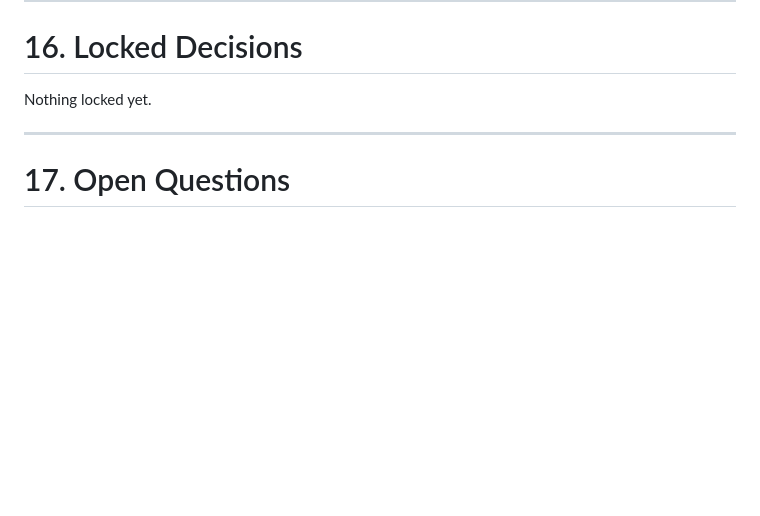
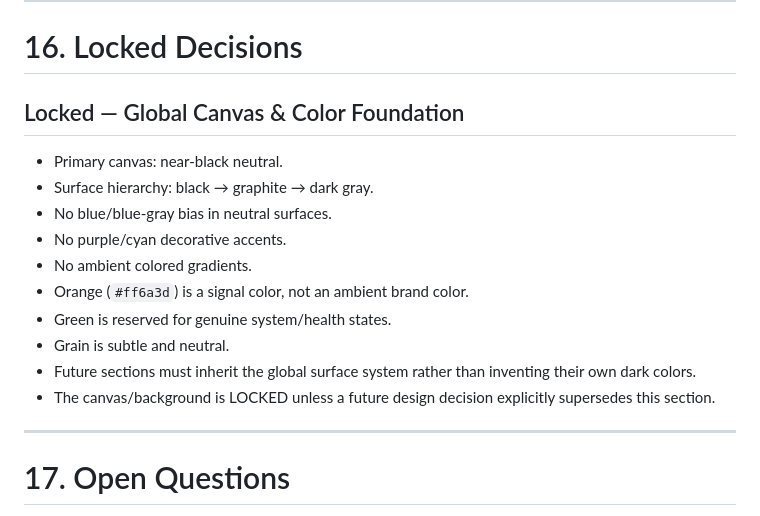
Before and after one commit to Cypher-0071/Home_Cloud, a Markdown page: docs/ReDesign.md, the part around the change. GitHub-like rendering; blank space fills up the shorter version.

Commit message:
docs: lock global canvas and color foundation in redesign doc

```diff
--- a/docs/ReDesign.md
+++ b/docs/ReDesign.md
@@ -500,7 +500,18 @@ Nothing rejected yet.
 
 # 16. Locked Decisions
 
-Nothing locked yet.
+## Locked — Global Canvas & Color Foundation
+
+- Primary canvas: near-black neutral.
+- Surface hierarchy: black → graphite → dark gray.
+- No blue/blue-gray bias in neutral surfaces.
+- No purple/cyan decorative accents.
+- No ambient colored gradients.
+- Orange (`#ff6a3d`) is a signal color, not an ambient brand color.
+- Green is reserved for genuine system/health states.
+- Grain is subtle and neutral.
+- Future sections must inherit the global surface system rather than inventing their own dark colors.
+- The canvas/background is LOCKED unless a future design decision explicitly supersedes this section.
 
 ---
 
```
